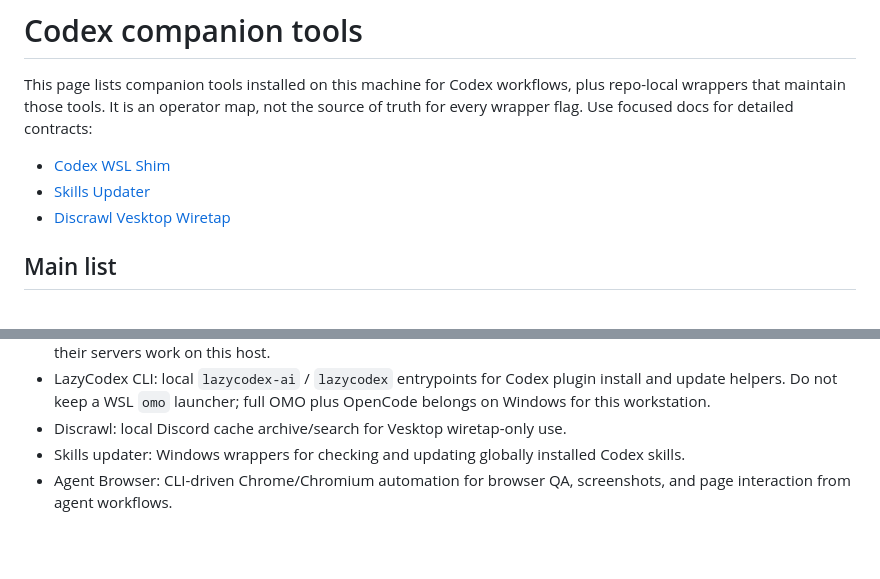
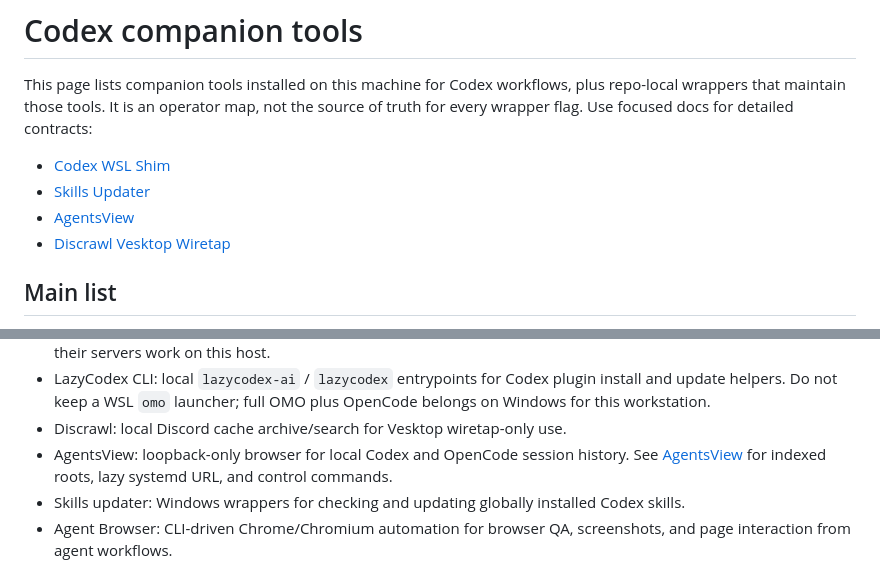
Before and after one commit to Hellfrosted/agents, a Markdown page: docs/codex-cli-tooling.md, 2 parts joined by grey strips. GitHub-like rendering; blank space fills up the shorter version.

```diff
--- a/docs/codex-cli-tooling.md
+++ b/docs/codex-cli-tooling.md
@@ -7,6 +7,7 @@ contracts:
 
 - [Codex WSL Shim](wsl-shim.md)
 - [Skills Updater](skills-updater.md)
+- [AgentsView](agentsview.md)
 - [Discrawl Vesktop Wiretap](discrawl-wiretap.md)
 
 ## Main list
@@ -27,6 +28,9 @@ contracts:
   plugin install and update helpers. Do not keep a WSL `omo` launcher; full OMO
   plus OpenCode belongs on Windows for this workstation.
 - Discrawl: local Discord cache archive/search for Vesktop wiretap-only use.
+- AgentsView: loopback-only browser for local Codex and OpenCode session
+  history. See [AgentsView](agentsview.md) for indexed roots, lazy systemd URL,
+  and control commands.
 - Skills updater: Windows wrappers for checking and updating globally installed
   Codex skills.
 - Agent Browser: CLI-driven Chrome/Chromium automation for browser QA,
```
Also changed, not shown: README.md (+2 -0 lines), docs/agentsview.md (added, +117 -0 lines).
